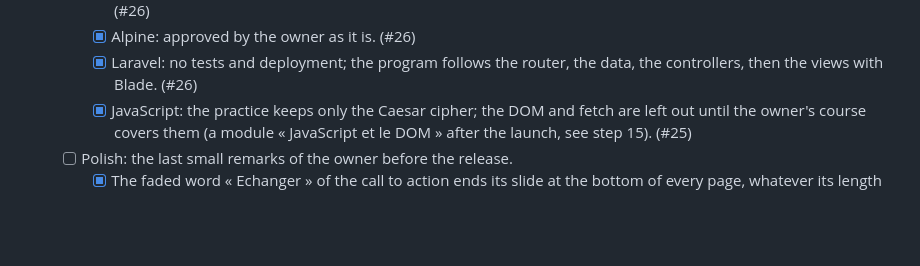
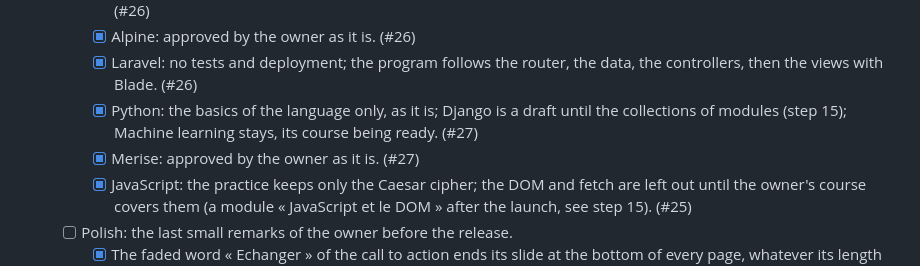
Before and after one commit to aunimhsn/sylent.art, a Markdown page: roadmap.md, the part around the change. Drawn GitHub-style; blank space fills up the shorter version.

```diff
--- a/roadmap.md
+++ b/roadmap.md
@@ -51,6 +51,8 @@ Read only by the steps that need them:
     - [x] A module may be a draft (`draft: true`), kept out of the site until the owner publishes it; Vue is one for now. (#26)
     - [x] Alpine: approved by the owner as it is. (#26)
     - [x] Laravel: no tests and deployment; the program follows the router, the data, the controllers, then the views with Blade. (#26)
+    - [x] Python: the basics of the language only, as it is; Django is a draft until the collections of modules (step 15); Machine learning stays, its course being ready. (#27)
+    - [x] Merise: approved by the owner as it is. (#27)
     - [x] JavaScript: the practice keeps only the Caesar cipher; the DOM and fetch are left out until the owner's course covers them (a module « JavaScript et le DOM » after the launch, see step 15). (#25)
   - [ ] Polish: the last small remarks of the owner before the release.
     - [x] The faded word « Echanger » of the call to action ends its slide at the bottom of every page, whatever its length and the height of the screen. (#22)
```
Also changed, not shown: specs.md (+1 -1 lines), 1 other file.
